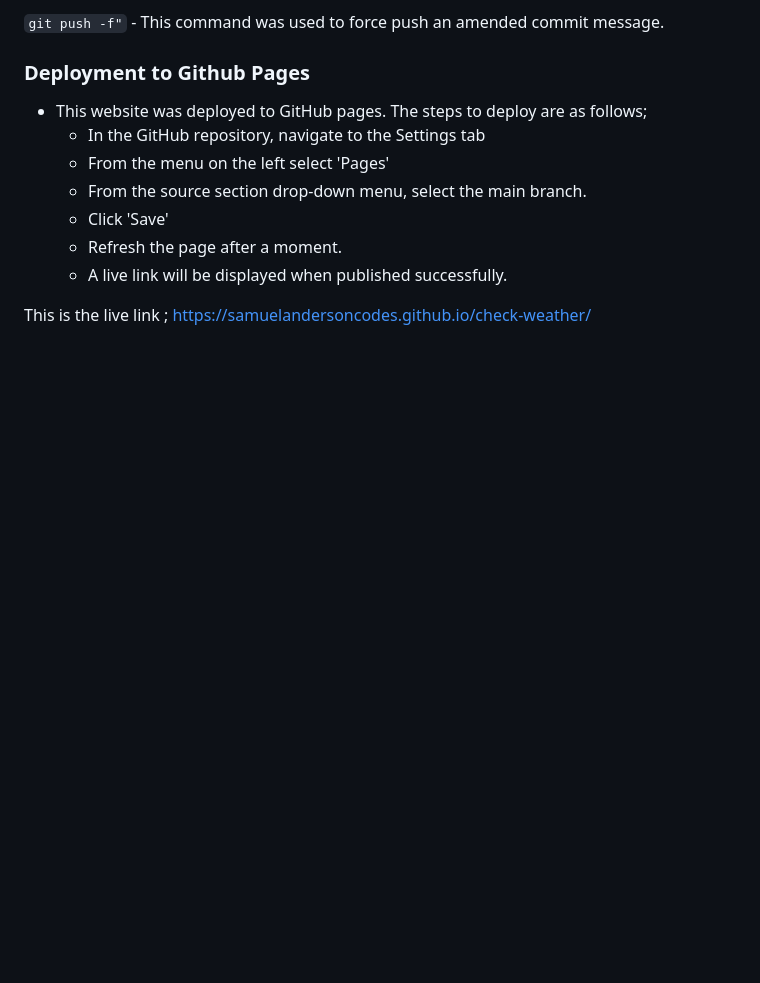
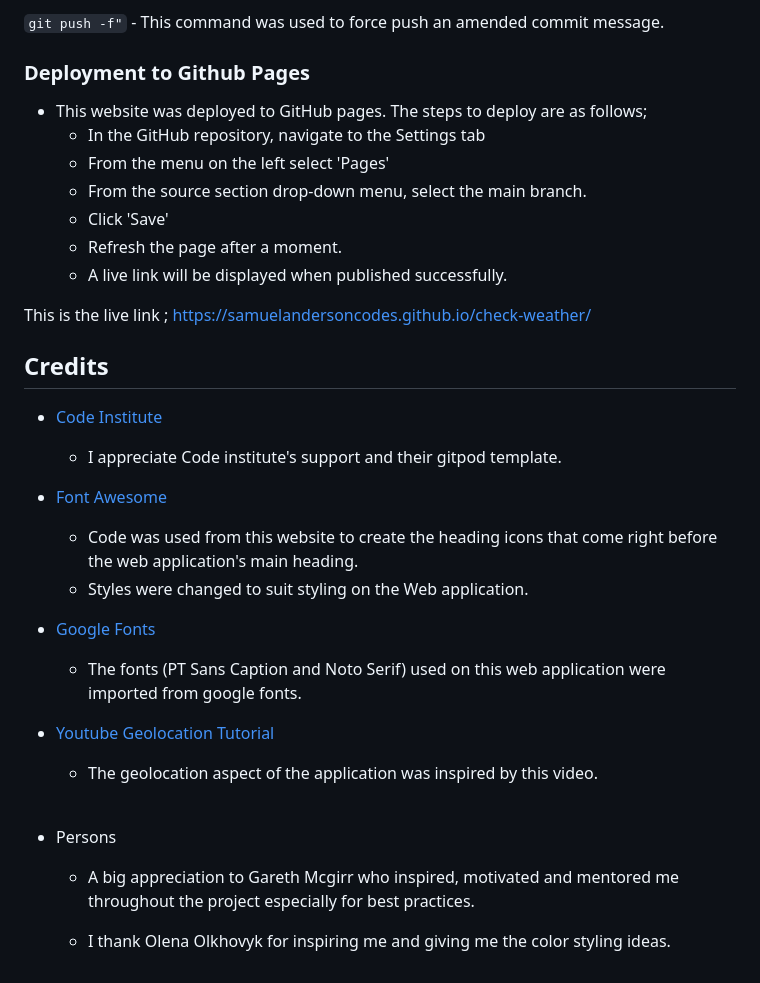
Before and after one commit to samuelandersoncodes/check-weather, a Markdown page: README.md, the part around the change. Rendered like a GitHub page; blank space fills up the shorter version.

Commit message:
docs: Add credit section to readme

```diff
--- a/README.md
+++ b/README.md
@@ -322,3 +322,24 @@ The following git commands were used throughout the development to push code to
 
 
 This is the live link ; https://samuelandersoncodes.github.io/check-weather/
+
+## Credits
+
+* [Code Institute](https://github.com/Code-Institute-Org/gitpod-full-template)
+  * I appreciate Code institute's support and their gitpod template.
+
+* [Font Awesome](https://fontawesome.com/icons)
+    * Code was used from this website to create the heading icons that come right before the web application's main heading.
+    * Styles were changed to suit styling on the Web application.
+
+* [Google Fonts](https://fonts.google.com/)
+    * The fonts (PT Sans Caption and Noto Serif) used on this web application were imported from google fonts.
+
+* [Youtube Geolocation Tutorial](https://www.youtube.com/watch?v=JdJ2VBbYYTQ)
+    * The geolocation aspect of the application was inspired by this video.
+<br><br>
+
+* Persons
+    * A big appreciation to Gareth Mcgirr who inspired, motivated and mentored me throughout the project especially for best practices.
+
+    * I thank Olena Olkhovyk for inspiring me and giving me the color styling ideas.
```
